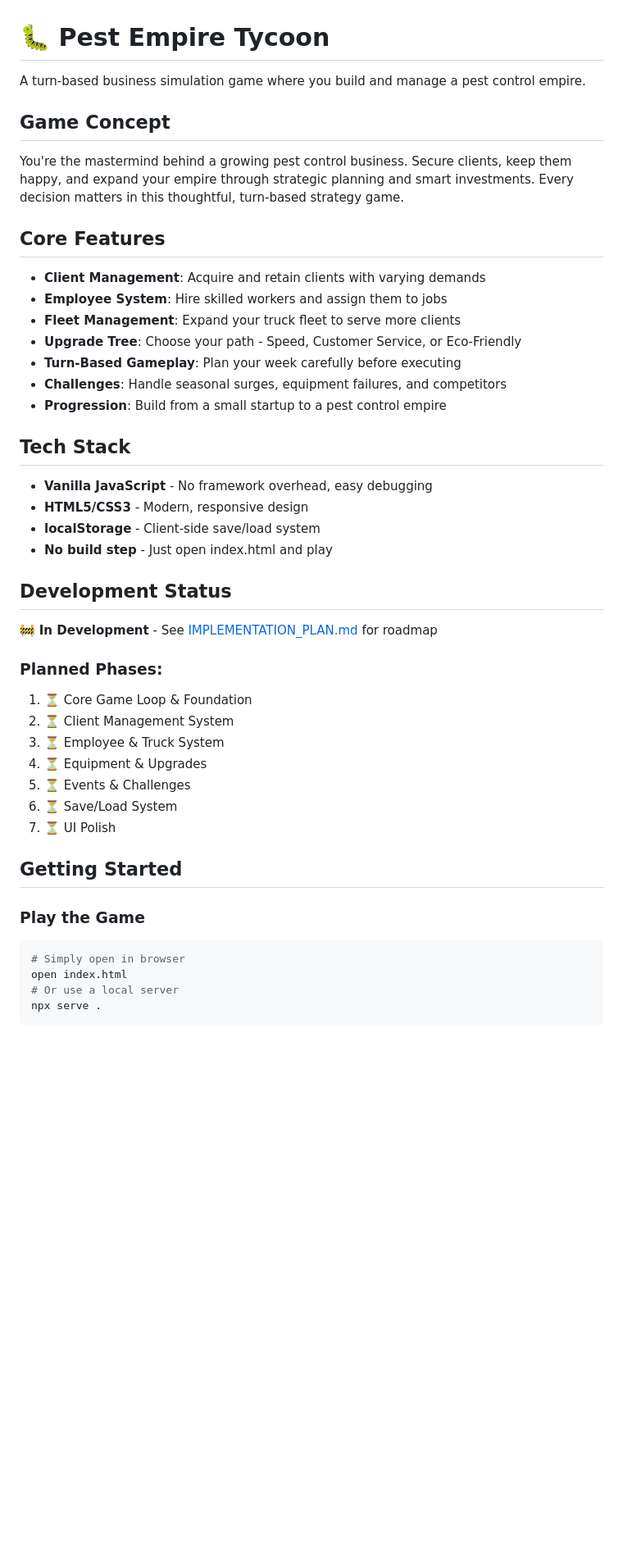
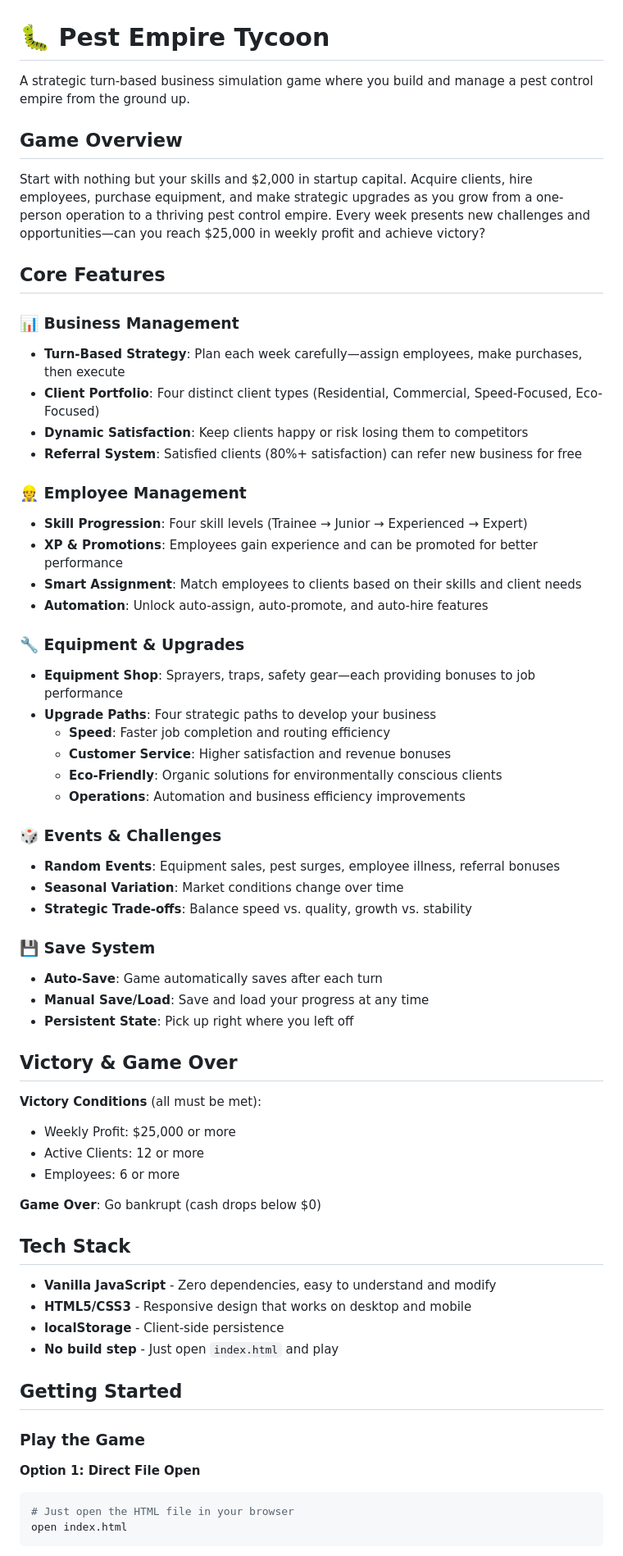
Before and after one commit to kfiggins/pest-control-empire, a Markdown page: README.md, the part around one of its changes. Shown at 82% size. Drawn GitHub-style; blank space fills up the shorter version.

````diff
--- a/README.md
+++ b/README.md
@@ -1,48 +1,66 @@
 # 🐛 Pest Empire Tycoon
 
-A turn-based business simulation game where you build and manage a pest control empire.
+A strategic turn-based business simulation game where you build and manage a pest control empire from the ground up.
 
-## Game Concept
+## Game Overview
 
-You're the mastermind behind a growing pest control business. Secure clients, keep them happy, and expand your empire through strategic planning and smart investments. Every decision matters in this thoughtful, turn-based strategy game.
+Start with nothing but your skills and $2,000 in startup capital. Acquire clients, hire employees, purchase equipment, and make strategic upgrades as you grow from a one-person operation to a thriving pest control empire. Every week presents new challenges and opportunities—can you reach $25,000 in weekly profit and achieve victory?
 
 ## Core Features
 
-- **Client Management**: Acquire and retain clients with varying demands
-- **Employee System**: Hire skilled workers and assign them to jobs
-- **Fleet Management**: Expand your truck fleet to serve more clients
-- **Upgrade Tree**: Choose your path - Speed, Customer Service, or Eco-Friendly
-- **Turn-Based Gameplay**: Plan your week carefully before executing
-- **Challenges**: Handle seasonal surges, equipment failures, and competitors
-- **Progression**: Build from a small startup to a pest control empire
+### 📊 Business Management
+- **Turn-Based Strategy**: Plan each week carefully—assign employees, make purchases, then execute
+- **Client Portfolio**: Four distinct client types (Residential, Commercial, Speed-Focused, Eco-Focused)
+- **Dynamic Satisfaction**: Keep clients happy or risk losing them to competitors
+- **Referral System**: Satisfied clients (80%+ satisfaction) can refer new business for free
+
+### 👷 Employee Management
+- **Skill Progression**: Four skill levels (Trainee → Junior → Experienced → Expert)
+- **XP & Promotions**: Employees gain experience and can be promoted for better performance
+- **Smart Assignment**: Match employees to clients based on their skills and client needs
+- **Automation**: Unlock auto-assign, auto-promote, and auto-hire features
+
+### 🔧 Equipment & Upgrades
+- **Equipment Shop**: Sprayers, traps, safety gear—each providing bonuses to job performance
+- **Upgrade Paths**: Four strategic paths to develop your business
+  - **Speed**: Faster job completion and routing efficiency
+  - **Customer Service**: Higher satisfaction and revenue bonuses
+  - **Eco-Friendly**: Organic solutions for environmentally conscious clients
+  - **Operations**: Automation and business efficiency improvements
+
+### 🎲 Events & Challenges
+- **Random Events**: Equipment sales, pest surges, employee illness, referral bonuses
+- **Seasonal Variation**: Market conditions change over time
+- **Strategic Trade-offs**: Balance speed vs. quality, growth vs. stability
+
+### 💾 Save System
+- **Auto-Save**: Game automatically saves after each turn
+- **Manual Save/Load**: Save and load your progress at any time
+- **Persistent State**: Pick up right where you left off
+
+## Victory & Game Over
+
+**Victory Conditions** (all must be met):
+- Weekly Profit: $25,000 or more
+- Active Clients: 12 or more
+- Employees: 6 or more
+
+**Game Over**: Go bankrupt (cash drops below $0)
 
 ## Tech Stack
 
-- **Vanilla JavaScript** - No framework overhead, easy debugging
-- **HTML5/CSS3** - Modern, responsive design
-- **localStorage** - Client-side save/load system
-- **No build step** - Just open index.html and play
-
-## Development Status
-
-🚧 **In Development** - See [IMPLEMENTATION_PLAN.md](IMPLEMENTATION_PLAN.md) for roadmap
-
-### Planned Phases:
-1. ⏳ Core Game Loop & Foundation
-2. ⏳ Client Management System
-3. ⏳ Employee & Truck System
-4. ⏳ Equipment & Upgrades
-5. ⏳ Events & Challenges
-6. ⏳ Save/Load System
-7. ⏳ UI Polish
+- **Vanilla JavaScript** - Zero dependencies, easy to understand and modify
+- **HTML5/CSS3** - Responsive design that works on desktop and mobile
+- **localStorage** - Client-side persistence
+- **No build step** - Just open `index.html` and play
 
 ## Getting Started
 
 ### Play the Game
+
+**Option 1: Direct File Open**
 ```bash
-# Simply open in browser
+# Just open the HTML file in your browser
 open index.html
-# Or use a local server
-npx serve .
 ```
 
````
Also changed, not shown: other parts of README.md (+119 -28 lines).
